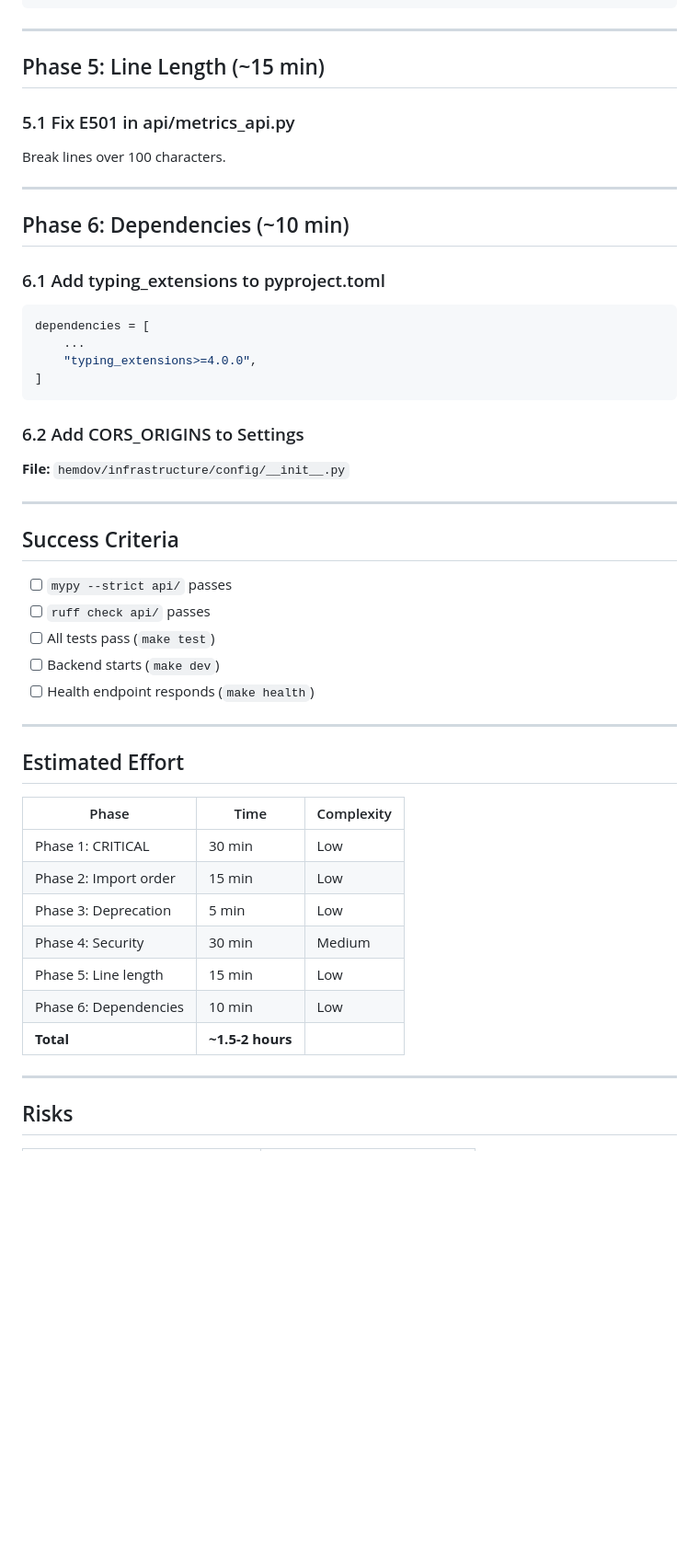
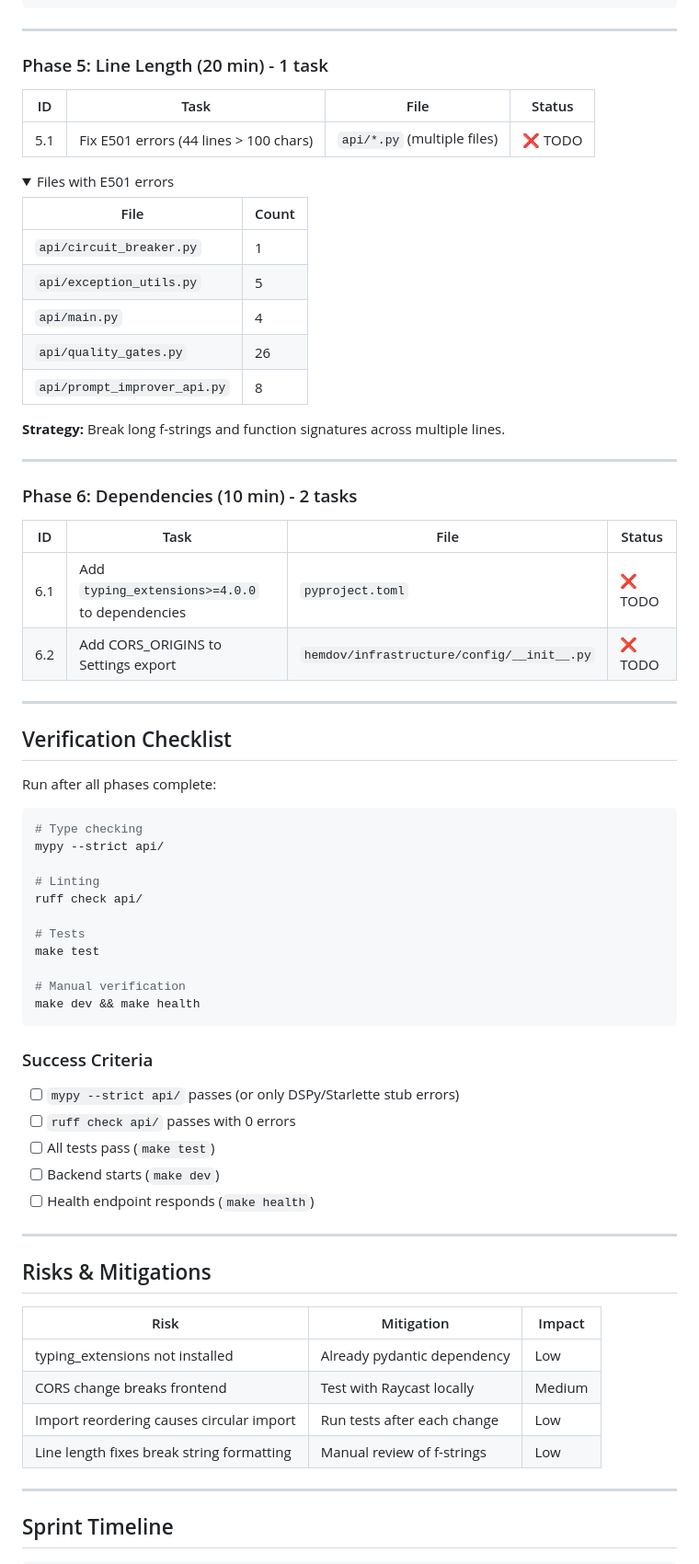
Before and after one commit to fegome90-cmd/prompt_raycast_ext, a Markdown page: docs/plans/2026-02-21-code-review-fixes-plan.md, the part around one of its changes. Shown at 92% size. GitHub-like rendering; folded sections open; blank space fills up the shorter version.

Commit message:
docs: update sprint plan with verification status and task breakdown

````diff
--- a/docs/plans/2026-02-21-code-review-fixes-plan.md
+++ b/docs/plans/2026-02-21-code-review-fixes-plan.md
@@ -133,51 +162,75 @@ else:
 
 ---
 
-## Phase 5: Line Length (~15 min)
+### Phase 5: Line Length (20 min) - 1 task
 
-### 5.1 Fix E501 in api/metrics_api.py
-Break lines over 100 characters.
+| ID | Task | File | Status |
+|----|------|------|--------|
+| 5.1 | Fix E501 errors (44 lines > 100 chars) | `api/*.py` (multiple files) | ❌ TODO |
+
+<details>
+<summary>Files with E501 errors</summary>
+
+| File | Count |
+|------|-------|
+| `api/circuit_breaker.py` | 1 |
+| `api/exception_utils.py` | 5 |
+| `api/main.py` | 4 |
+| `api/quality_gates.py` | 26 |
+| `api/prompt_improver_api.py` | 8 |
+
+**Strategy:** Break long f-strings and function signatures across multiple lines.
+</details>
 
 ---
 
-## Phase 6: Dependencies (~10 min)
+### Phase 6: Dependencies (10 min) - 2 tasks
 
-### 6.1 Add typing_extensions to pyproject.toml
-```toml
-dependencies = [
-    ...
-    "typing_extensions>=4.0.0",
-]
-```
-
-### 6.2 Add CORS_ORIGINS to Settings
-**File:** `hemdov/infrastructure/config/__init__.py`
+| ID | Task | File | Status |
+|----|------|------|--------|
+| 6.1 | Add `typing_extensions>=4.0.0` to dependencies | `pyproject.toml` | ❌ TODO |
+| 6.2 | Add CORS_ORIGINS to Settings export | `hemdov/infrastructure/config/__init__.py` | ❌ TODO |
 
 ---
 
-## Success Criteria
+## Verification Checklist
 
-- [ ] `mypy --strict api/` passes
-- [ ] `ruff check api/` passes
+Run after all phases complete:
+
+```bash
+# Type checking
+mypy --strict api/
+
+# Linting
+ruff check api/
+
+# Tests
+make test
+
+# Manual verification
+make dev && make health
+```
+
+### Success Criteria
+
+- [ ] `mypy --strict api/` passes (or only DSPy/Starlette stub errors)
+- [ ] `ruff check api/` passes with 0 errors
 - [ ] All tests pass (`make test`)
 - [ ] Backend starts (`make dev`)
 - [ ] Health endpoint responds (`make health`)
 
 ---
 
-## Estimated Effort
+## Risks & Mitigations
 
-| Phase | Time | Complexity |
-|-------|------|------------|
-| Phase 1: CRITICAL | 30 min | Low |
-| Phase 2: Import order | 15 min | Low |
-| Phase 3: Deprecation | 5 min | Low |
-| Phase 4: Security | 30 min | Medium |
-| Phase 5: Line length | 15 min | Low |
-| Phase 6: Dependencies | 10 min | Low |
-| **Total** | **~1.5-2 hours** | |
+| Risk | Mitigation | Impact |
+|------|------------|--------|
+| typing_extensions not installed | Already pydantic dependency | Low |
+| CORS change breaks frontend | Test with Raycast locally | Medium |
+| Import reordering causes circular import | Run tests after each change | Low |
+| Line length fixes break string formatting | Manual review of f-strings | Low |
 
 ---
 
-## Risks
+## Sprint Timeline
 
````
Also changed, not shown: other parts of docs/plans/2026-02-21-code-review-fixes-plan.md (+89 -52 lines).
